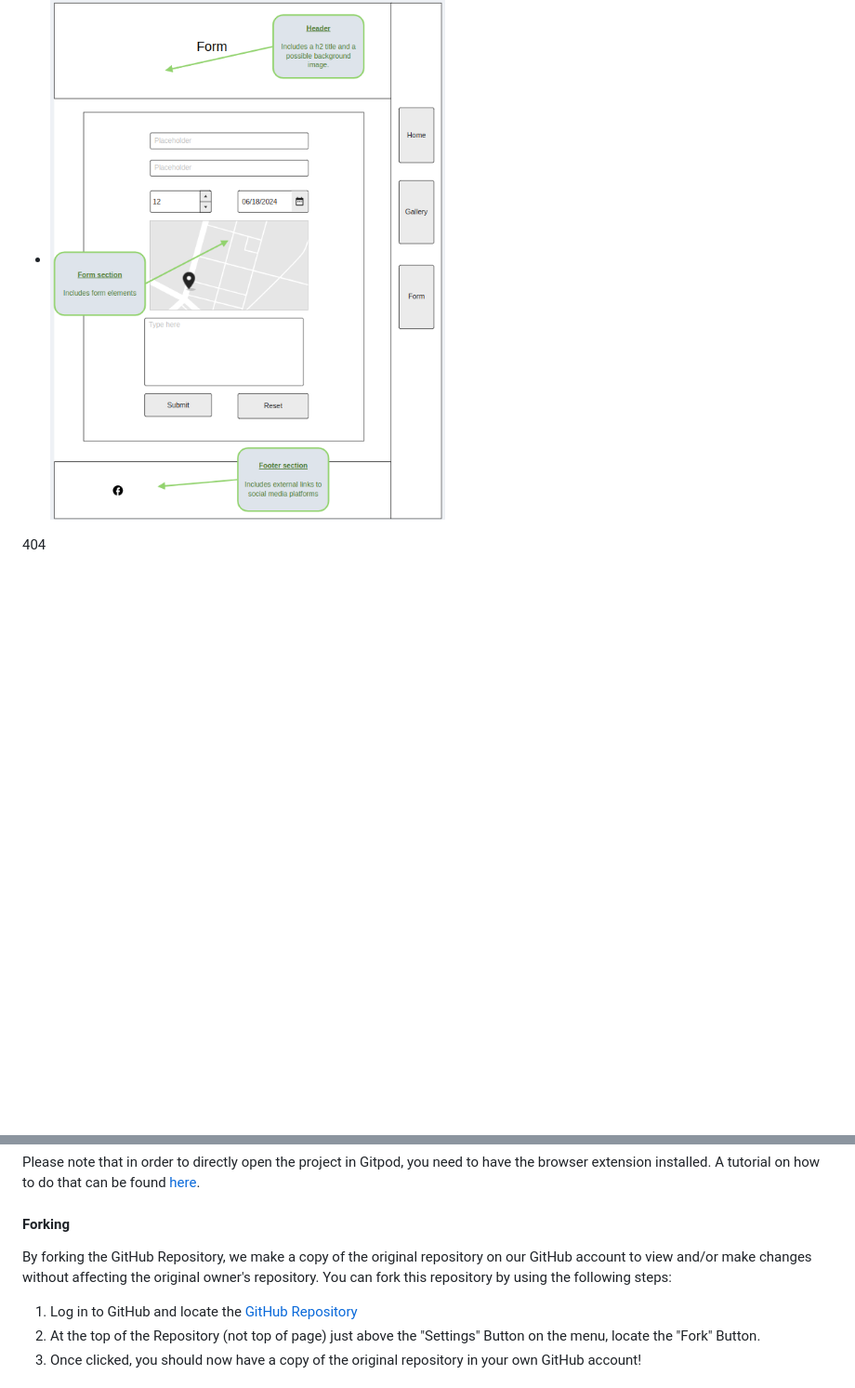
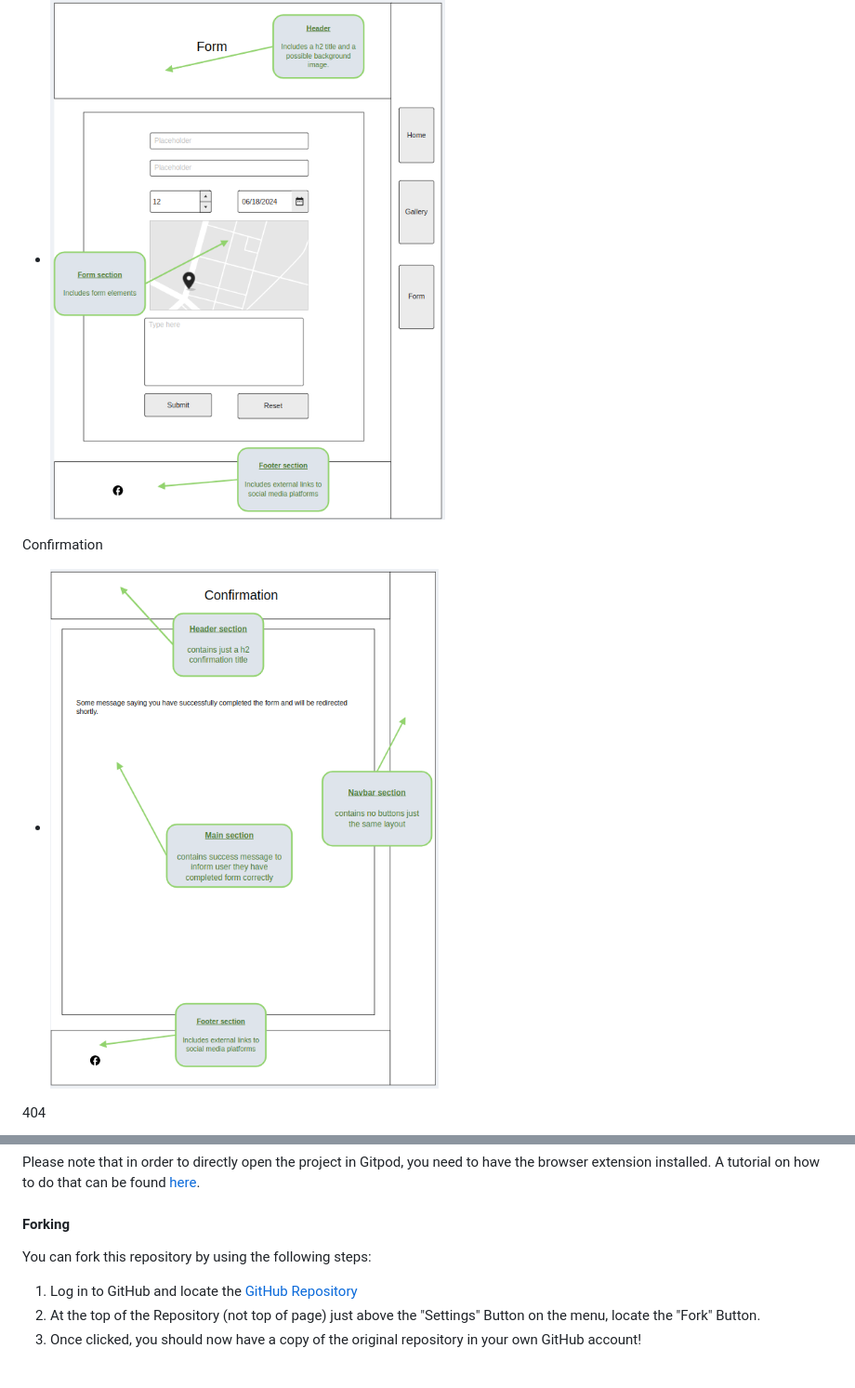
Before and after one commit to AshLaw96/kuwait-travel-website, a Markdown page: README.md, 2 parts joined by grey strips. Shown: that part at 93% size. Rendered like a GitHub page; pictures changed too: documentation/wireframes/confirmation-tablet.png (added); folded sections open; blank space fills up the shorter version.

```diff
--- a/README.md
+++ b/README.md
@@ -111,6 +114,9 @@ Gallery
 Form
   - ![screenshot](documentation/wireframes/form-tablet.png)
 
+Confirmation
+  - ![screenshot](documentation/wireframes/confirmation-tablet.png)
+
 404
   - ![screenshot](documentation/wireframes/404-tablet.png)
 
@@ -276,7 +296,6 @@ A tutorial on how to do that can be found [here](https://www.gitpod.io/docs/conf
 
 #### Forking
 
-By forking the GitHub Repository, we make a copy of the original repository on our GitHub account to view and/or make changes without affecting the original owner's repository.
 You can fork this repository by using the following steps:
 
 1. Log in to GitHub and locate the [GitHub Repository](https://github.com/AshLaw96/kuwait-travel-website)
```
Also changed, not shown: other parts of README.md (+19 -2 lines), documentation/wireframes/confirmation.png (added), documentation/wireframes/mobile-confirmation.png (added), 5 other files.
